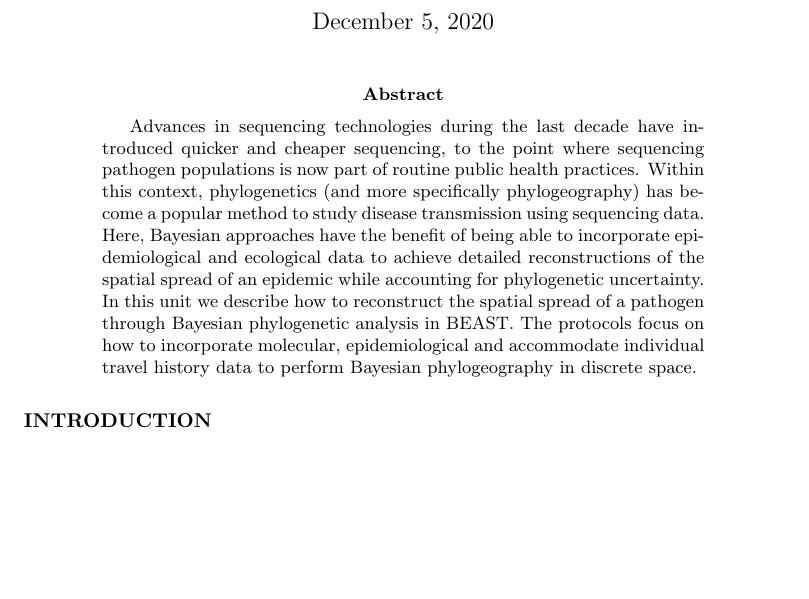
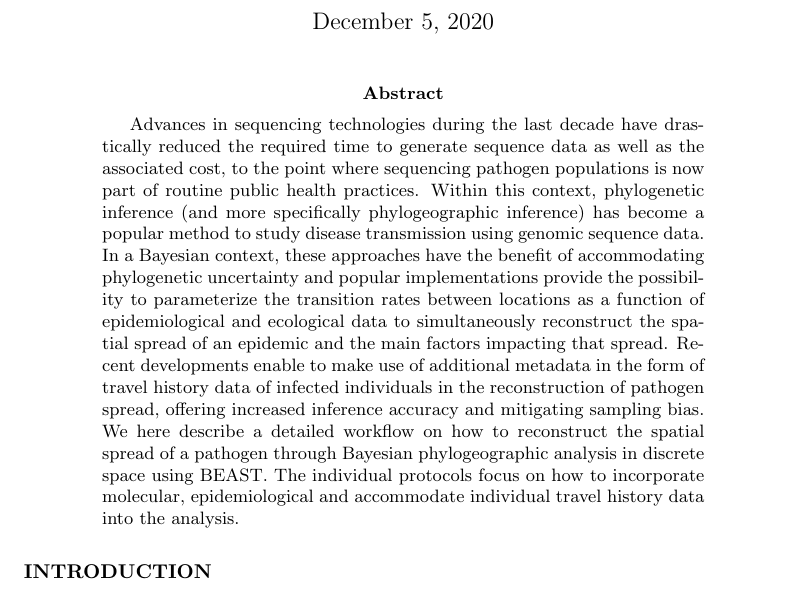
Before and after one commit to hongsamL/travHistProtocol, a LaTeX paper (main.tex): part of page 1 of 19, cut so that both start at the same text, the shorter picture padded with empty space. Compiled offline with pdfLaTeX.

Commit message:
rewrote abstract

```diff
--- a/main.tex
+++ b/main.tex
@@ -35,7 +35,11 @@
 
 \begin{abstract}
 \begin{adjustwidth}{0.5cm}{0.5cm}
-Advances in sequencing technologies during the last decade have introduced quicker and cheaper sequencing, to the point where sequencing pathogen populations is now part of routine public health practices. Within this context, phylogenetics (and more specifically phylogeography) has become a popular method to study disease transmission using sequencing data. Here, Bayesian approaches have the benefit of being able to incorporate epidemiological and ecological data to achieve detailed reconstructions of the spatial spread of an epidemic while accounting for phylogenetic uncertainty. In this unit we describe how to reconstruct the spatial spread of a pathogen through Bayesian phylogenetic analysis in BEAST. The protocols focus on how to incorporate molecular, epidemiological and accommodate individual travel history data to perform Bayesian phylogeography in discrete space.
+Advances in sequencing technologies during the last decade have drastically reduced the required time to generate sequence data as well as the associated cost, to the point where sequencing pathogen populations is now part of routine public health practices. Within this context, phylogenetic inference (and more specifically phylogeographic inference) has become a popular method to study disease transmission using genomic sequence data.
+In a Bayesian context, these approaches have the benefit of accommodating phylogenetic uncertainty and popular implementations provide the possibility to parameterize the transition rates between locations as a function of epidemiological and ecological data to simultaneously reconstruct the spatial spread of an epidemic and the main factors impacting that spread.
+Recent developments enable to make use of additional metadata in the form of travel history data of infected individuals in the reconstruction of pathogen spread, offering increased inference accuracy and mitigating sampling bias.
+We here describe a detailed workflow on how to reconstruct the spatial spread of a pathogen through Bayesian phylogeographic analysis in discrete space using BEAST.
+The individual protocols focus on how to incorporate molecular, epidemiological and accommodate individual travel history data into the analysis.
 \end{adjustwidth}
 \end{abstract}
 
```
